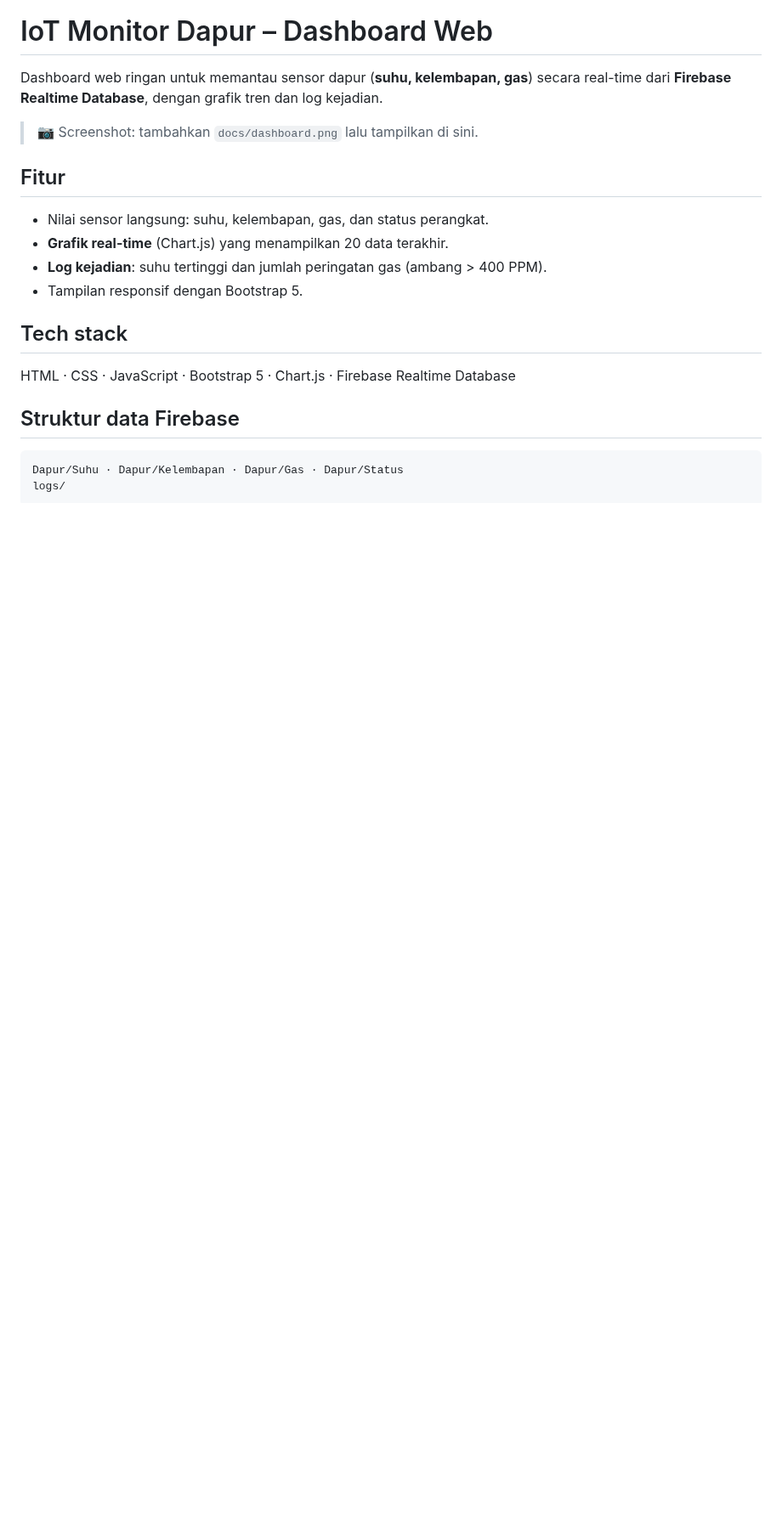
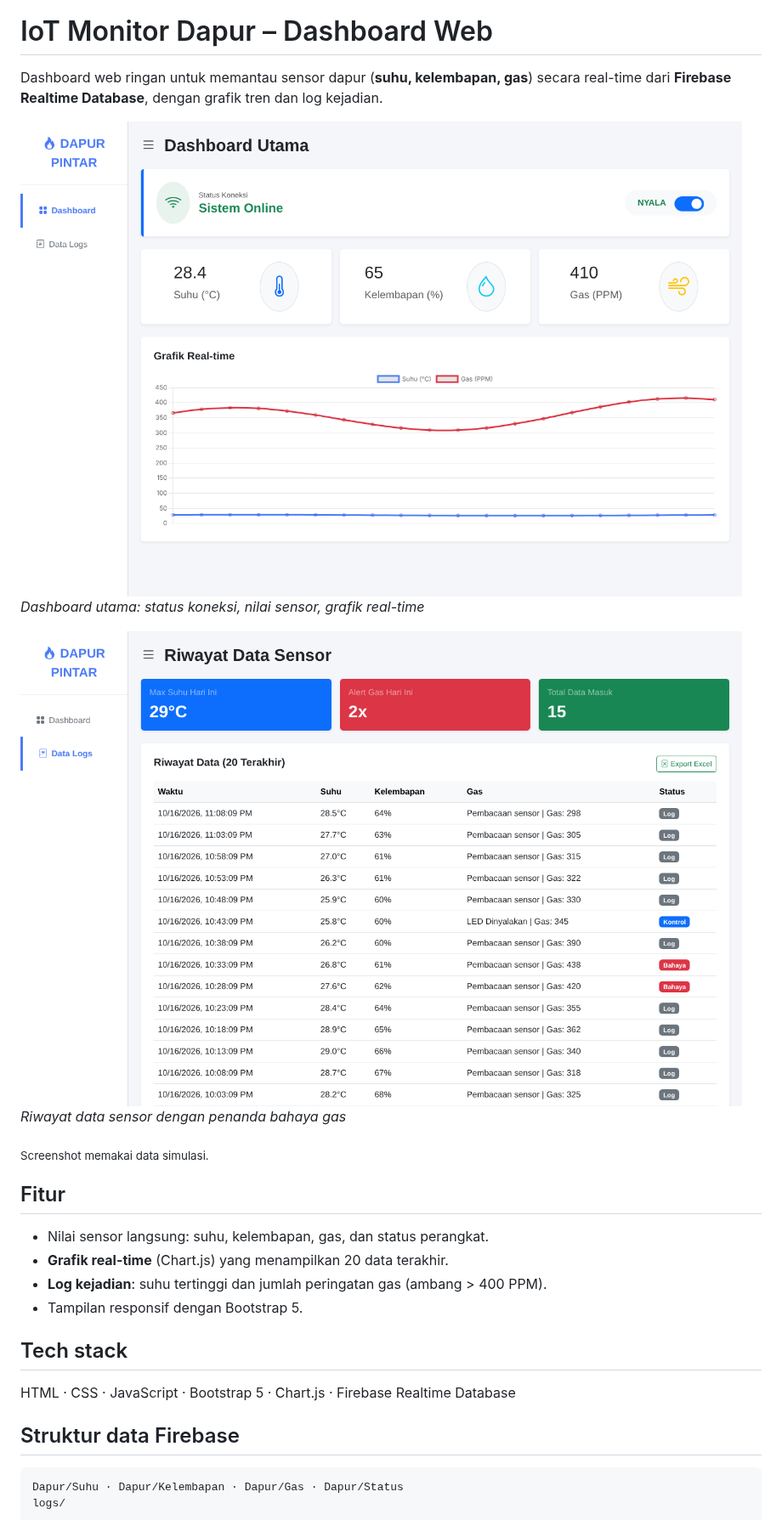
Before and after one commit to asammanis89/iot-dashboard-web, a Markdown page: README.md, the part around one of its changes. Shown at 85% size. Rendered like a GitHub page; pictures changed too: docs/iot_dashboard.png (added), docs/iot_logs.png (added); blank space fills up the shorter version.

Commit message:
Tambahkan banner dan gambar ke README
Co-Authored-By: Claude Opus 5.5 <noreply@anthropic.com>
Claude-Session: https://claude.ai/code/session_017z53w2jPGViYga6zGaZQ19

```diff
--- a/README.md
+++ b/README.md
@@ -2,7 +4,13 @@
 
 Dashboard web ringan untuk memantau sensor dapur (**suhu, kelembapan, gas**) secara real-time dari **Firebase Realtime Database**, dengan grafik tren dan log kejadian.
 
-> 📷 Screenshot: tambahkan `docs/dashboard.png` lalu tampilkan di sini.
+![Dashboard utama: status koneksi, nilai sensor, grafik real-time](docs/iot_dashboard.png)
+*Dashboard utama: status koneksi, nilai sensor, grafik real-time*
+
+![Riwayat data sensor dengan penanda bahaya gas](docs/iot_logs.png)
+*Riwayat data sensor dengan penanda bahaya gas*
+
+<sub>Screenshot memakai data simulasi.</sub>
 
 ## Fitur
 
```
Also changed, not shown: other parts of README.md (+2 -0 lines), docs/banner.png (added).
